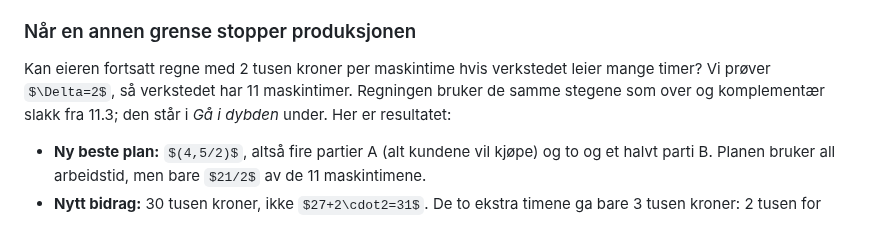
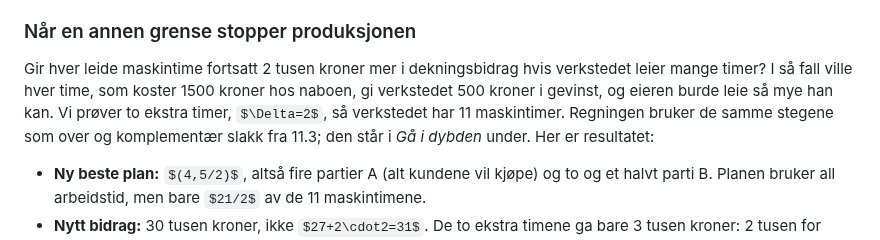
Before and after one commit to aacchhee/ingmat3a_ntnu, a Markdown page: _includes/optimization/uke11.md, the part around the change. Drawn GitHub-style; some formulas as TeX source.

Commit message:
Uke 11: si tydelig at de 2 tusen per maskintime er økt dekningsbidrag, ikke leiepris
Co-Authored-By: Claude Opus 5.5 <noreply@anthropic.com>
Claude-Session: https://claude.ai/code/session_01XVWPDLmSAGM1boRCq1ZqdH

```diff
--- a/_includes/optimization/uke11.md
+++ b/_includes/optimization/uke11.md
@@ -1249,7 +1249,7 @@ Med bare litt mer maskintid er det rimelig at verkstedet fortsatt bruker opp beg
 
 ### Når en annen grense stopper produksjonen
 
-Kan eieren fortsatt regne med 2 tusen kroner per maskintime hvis verkstedet leier mange timer? Vi prøver $\Delta=2$, så verkstedet har 11 maskintimer. Regningen bruker de samme stegene som over og komplementær slakk fra 11.3; den står i *Gå i dybden* under. Her er resultatet:
+Gir hver leide maskintime fortsatt 2 tusen kroner mer i dekningsbidrag hvis verkstedet leier mange timer? I så fall ville hver time, som koster 1500 kroner hos naboen, gi verkstedet 500 kroner i gevinst, og eieren burde leie så mye han kan. Vi prøver to ekstra timer, $\Delta=2$, så verkstedet har 11 maskintimer. Regningen bruker de samme stegene som over og komplementær slakk fra 11.3; den står i *Gå i dybden* under. Her er resultatet:
 
 - **Ny beste plan:** $(4,5/2)$, altså fire partier A (alt kundene vil kjøpe) og to og et halvt parti B. Planen bruker all arbeidstid, men bare $21/2$ av de 11 maskintimene.
 - **Nytt bidrag:** 30 tusen kroner, ikke $27+2\cdot2=31$. De to ekstra timene ga bare 3 tusen kroner: 2 tusen for hver av de første halvannen timene, og ingenting for resten.
```
